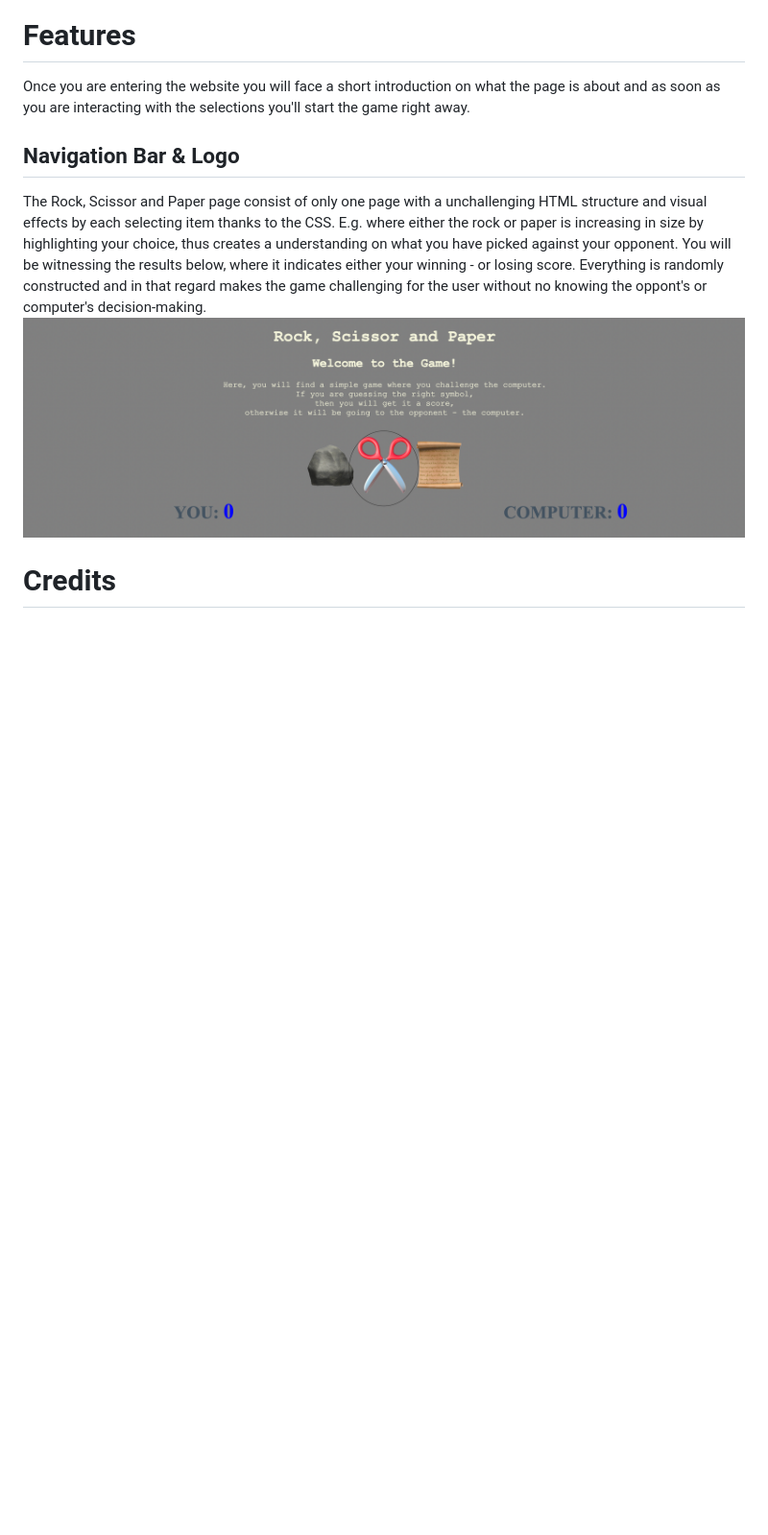
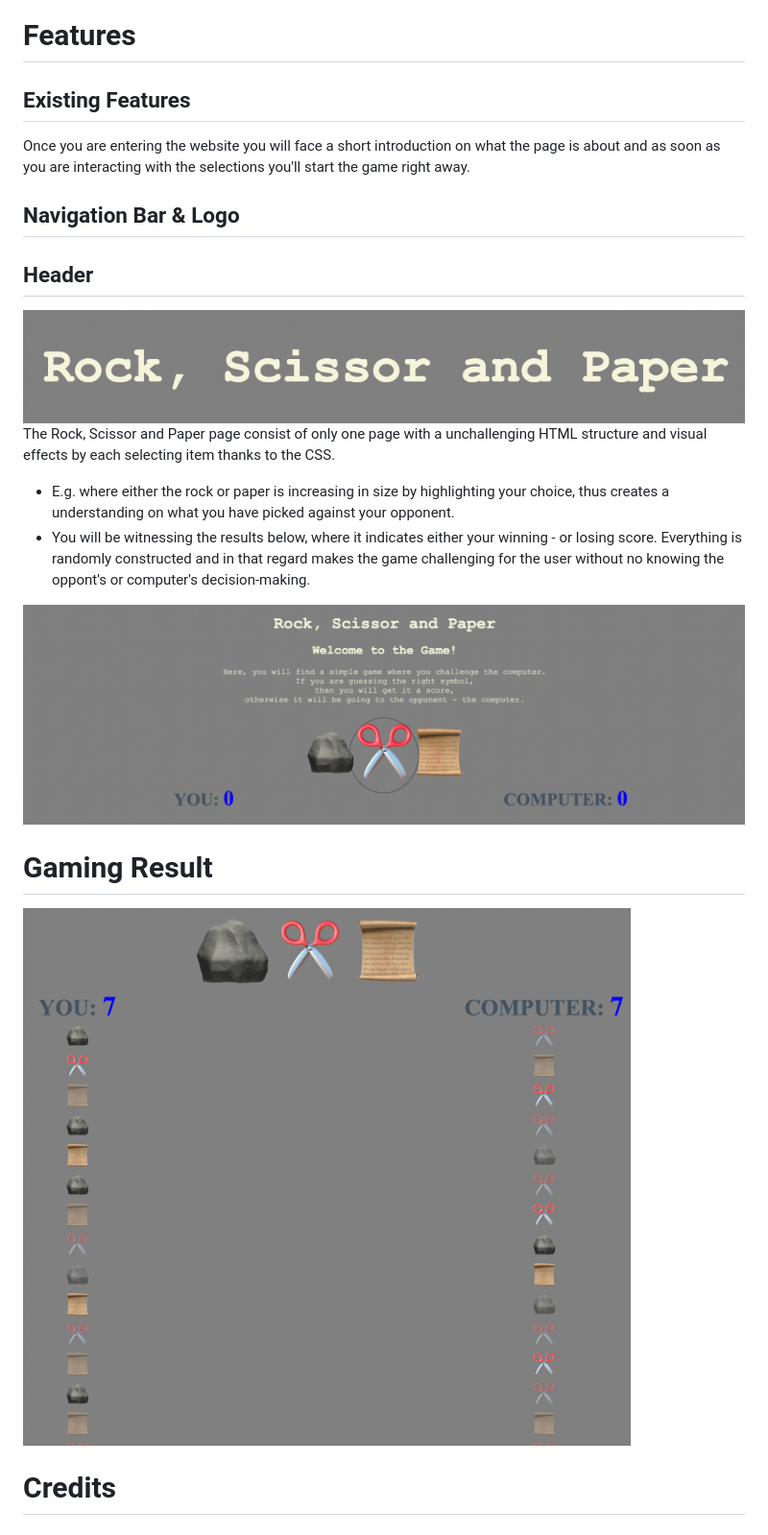
Before and after one commit to GustavFluur/PP2_Simple-Game, a Markdown page: README.md, the part around the change. Shown: that part at 96% size. GitHub-like rendering; pictures changed too: assets/images/gaming-results.png (added), assets/images/header.png (added); blank space fills up the shorter version.

Commit message:
Add new images into the readme file

```diff
--- a/README.md
+++ b/README.md
@@ -5,11 +5,23 @@ The website is constructed and well-handled to use for all ages within its simpl
 
 # Features
 
+## Existing Features
 Once you are entering the website you will face a short introduction on what the page is about and as soon as you are interacting with the selections you'll start the game right away.
 
 ## Navigation Bar & Logo
-The Rock, Scissor and Paper page consist of only one page with a unchallenging HTML structure and visual effects by each selecting item thanks to the CSS. E.g. where either the rock or paper is increasing in size by highlighting your choice, thus creates a understanding on what you have picked against your opponent. You will be witnessing the results below, where it indicates either your winning - or losing score. Everything is randomly constructed and in that regard makes the game challenging for the user without no knowing the oppont's or computer's decision-making.
+
+
+## Header
+![Responsive image](/assets/images/header.png)
+The Rock, Scissor and Paper page consist of only one page with a unchallenging HTML structure and visual effects by each selecting item thanks to the CSS.
+
+- E.g. where either the rock or paper is increasing in size by highlighting your choice, thus creates a understanding on what you have picked against your opponent.
+- You will be witnessing the results below, where it indicates either your winning - or losing score. Everything is randomly constructed and in that regard makes the game challenging for the user without no knowing the oppont's or computer's decision-making.
+
 ![Responsive image](/assets/images/Scissor-zom.png)
+
+# Gaming Result
+![Responsive image](/assets/images/gaming-results.png)
 
  # Credits
 
```
